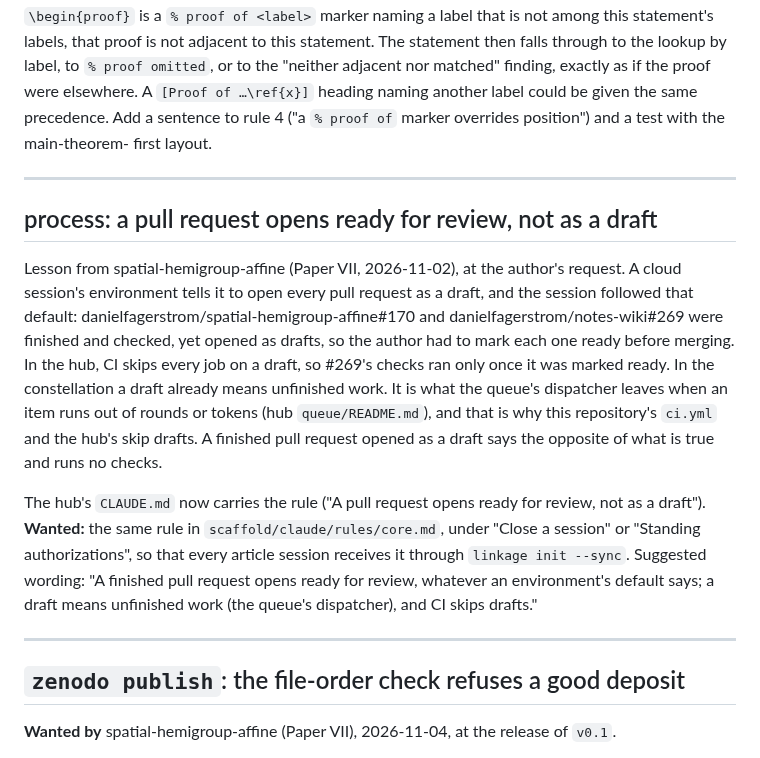
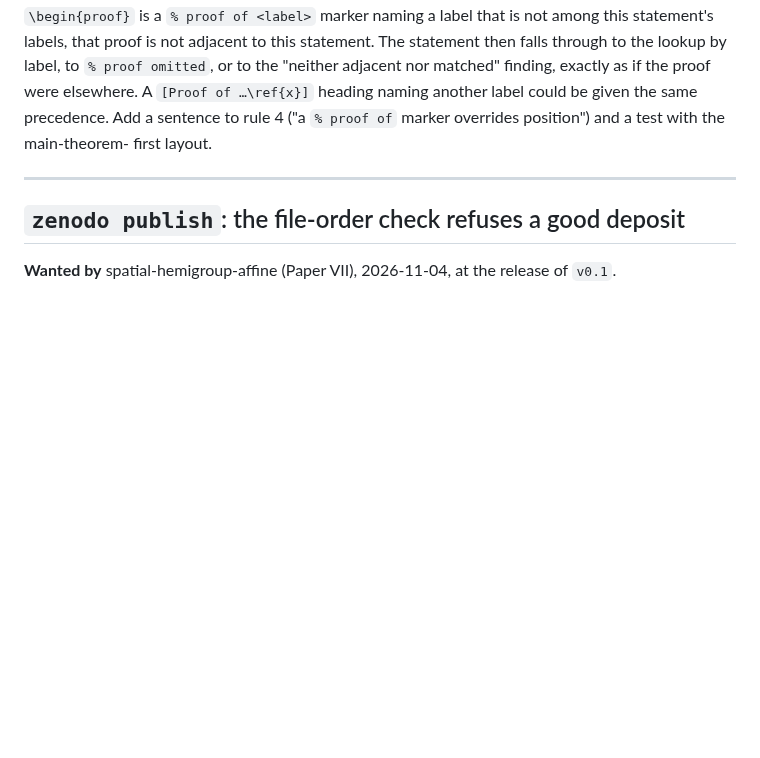
Before and after one commit to danielfagerstrom/article-kit, a Markdown page: WISHLIST.md, the part around the change. Rendered like a GitHub page; blank space fills up the shorter version.

Commit message:
scaffold: a finished pull request opens ready for review
Add the rule to the session contract's "Close a session" section of
scaffold/claude/rules/core.md: a finished pull request opens ready for
review, whatever an environment's default says; a draft means unfinished
work (the queue's dispatcher), and CI skips drafts. Delivered to articles
by linkage init --sync.

Fulfils the process item in WISHLIST.md, which is deleted here. CHANGELOG
Unreleased gets the entry.

Co-Authored-By: Claude Haiku 5.5 <noreply@anthropic.com>

```diff
--- a/WISHLIST.md
+++ b/WISHLIST.md
@@ -338,26 +338,6 @@ first layout.
 
 ---
 
-## process: a pull request opens ready for review, not as a draft
-
-Lesson from spatial-hemigroup-affine (Paper VII, 2026-11-02), at the author's request. A cloud
-session's environment tells it to open every pull request as a draft, and the session followed that
-default: danielfagerstrom/spatial-hemigroup-affine#170 and danielfagerstrom/notes-wiki#269 were
-finished and checked, yet opened as drafts, so the author had to mark each one ready before merging.
-In the hub, CI skips every job on a draft, so #269's checks ran only once it was marked ready. In the
-constellation a draft already means unfinished work. It is what the queue's dispatcher leaves when
-an item runs out of rounds or tokens (hub `queue/README.md`), and that is why this repository's
-`ci.yml` and the hub's skip drafts. A finished pull request opened as a draft says the opposite of
-what is true and runs no checks.
-
-The hub's `CLAUDE.md` now carries the rule ("A pull request opens ready for review, not as a draft").
-**Wanted:** the same rule in `scaffold/claude/rules/core.md`, under "Close a session" or "Standing
-authorizations", so that every article session receives it through `linkage init --sync`. Suggested
-wording: "A finished pull request opens ready for review, whatever an environment's default says; a
-draft means unfinished work (the queue's dispatcher), and CI skips drafts."
-
----
-
 ## `zenodo publish`: the file-order check refuses a good deposit
 
 **Wanted by** spatial-hemigroup-affine (Paper VII), 2026-11-04, at the release of `v0.1`.
```
Also changed, not shown: CHANGELOG.md (+6 -0 lines), 1 other file.
